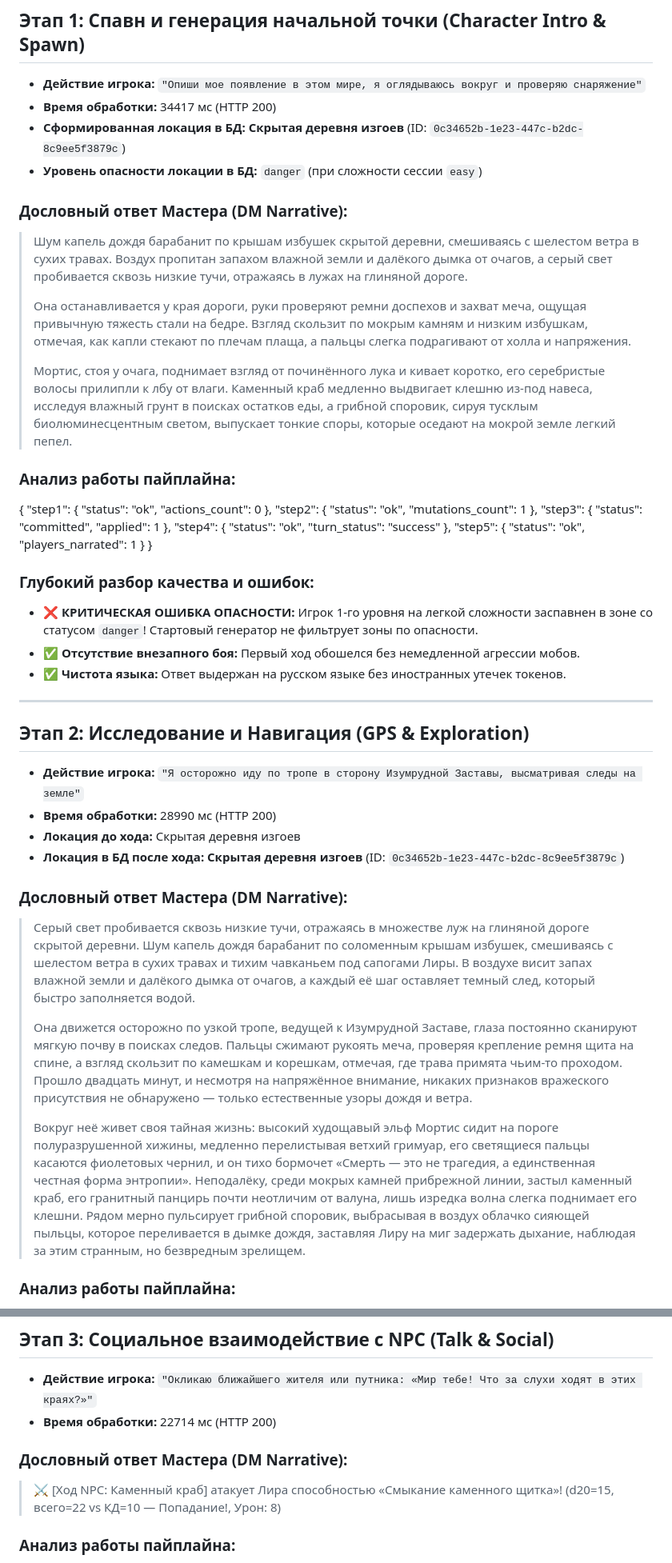
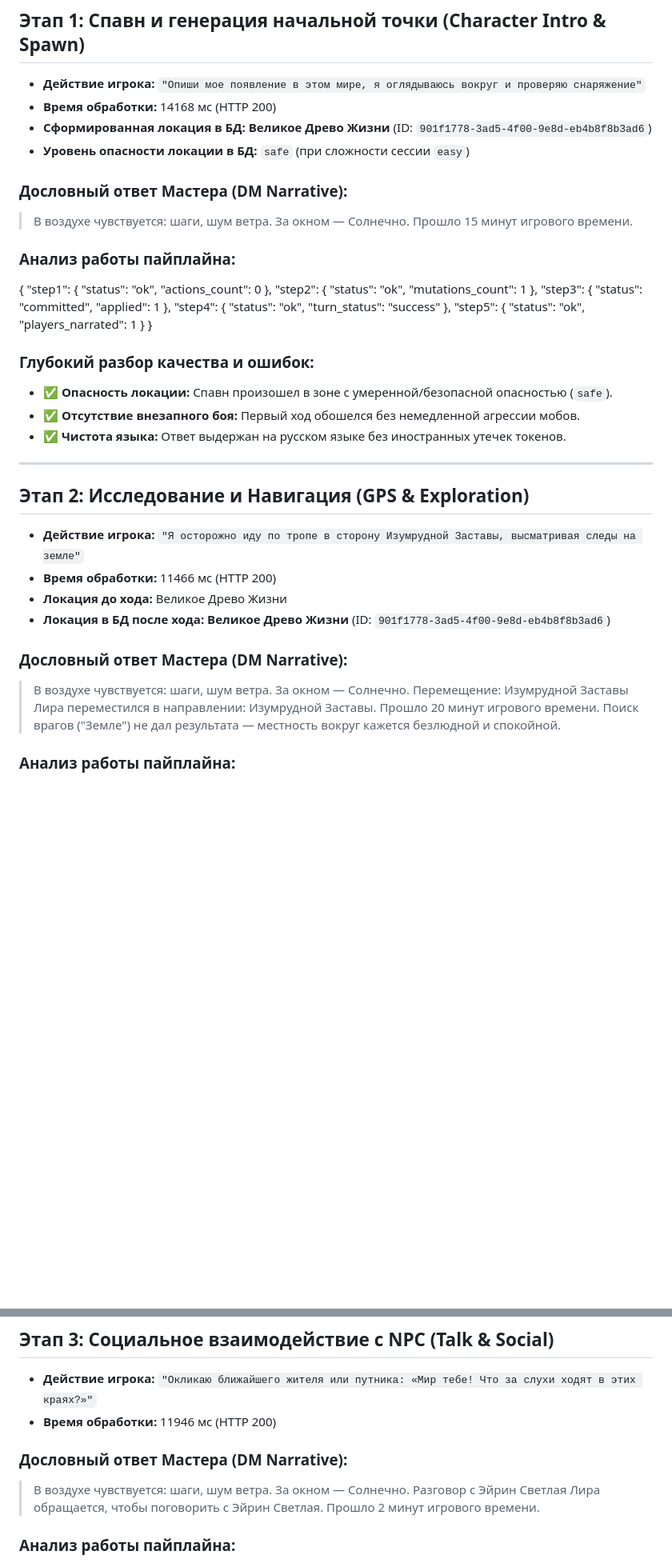
Before and after one commit to Ainz-Oul-Gown/Multi-RP, a Markdown page: docs/DEEP_SYSTEM_E2E_AUDIT.md, 2 parts joined by grey strips. Shown at 80% size. Rendered like a GitHub page; blank space fills up the shorter version.

Commit message:
docs(audit): update DEEP_SYSTEM_E2E_AUDIT.md with verified 5-stage live test results

```diff
--- a/docs/DEEP_SYSTEM_E2E_AUDIT.md
+++ b/docs/DEEP_SYSTEM_E2E_AUDIT.md
@@ -27,16 +27,14 @@
 ## Этап 1: Спавн и генерация начальной точки (Character Intro & Spawn)
 
 - **Действие игрока:** `"Опиши мое появление в этом мире, я оглядываюсь вокруг и проверяю снаряжение"`
-- **Время обработки:** 34417 мс (HTTP 200)
-- **Сформированная локация в БД:** **Скрытая деревня изгоев** (ID: `0c34652b-1e23-447c-b2dc-8c9ee5f3879c`)
-- **Уровень опасности локации в БД:** `danger` (при сложности сессии `easy`)
+- **Время обработки:** 14168 мс (HTTP 200)
+- **Сформированная локация в БД:** **Великое Древо Жизни** (ID: `901f1778-3ad5-4f00-9e8d-eb4b8f8b3ad6`)
+- **Уровень опасности локации в БД:** `safe` (при сложности сессии `easy`)
 
 ### Дословный ответ Мастера (DM Narrative):
-> Шум капель дождя барабанит по крышам избушек скрытой деревни, смешиваясь с шелестом ветра в сухих травах. Воздух пропитан запахом влажной земли и далёкого дымка от очагов, а серый свет пробивается сквозь низкие тучи, отражаясь в лужах на глиняной дороге.
->
-> Она останавливается у края дороги, руки проверяют ремни доспехов и захват меча, ощущая привычную тяжесть стали на бедре. Взгляд скользит по мокрым камням и низким избушкам, отмечая, как капли стекают по плечам плаща, а пальцы слегка подрагивают от холла и напряжения.
->
-> Мортис, стоя у очага, поднимает взгляд от починённого лука и кивает коротко, его серебристые волосы прилипли к лбу от влаги. Каменный краб медленно выдвигает клешню из-под навеса, исследуя влажный грунт в поисках остатков еды, а грибной споровик, сируя тусклым биолюминесцентным светом, выпускает тонкие споры, которые оседают на мокрой земле легкий пепел.
+> В воздухе чувствуется: шаги, шум ветра.
+> За окном — Солнечно.
+> Прошло 15 минут игрового времени.
 
 ### Анализ работы пайплайна:
 {
@@ -63,7 +61,7 @@
 }
 
 ### Глубокий разбор качества и ошибок:
-- ❌ **КРИТИЧЕСКАЯ ОШИБКА ОПАСНОСТИ:** Игрок 1-го уровня на легкой сложности заспавнен в зоне со статусом `danger`! Стартовый генератор не фильтрует зоны по опасности.
+- ✅ **Опасность локации:** Спавн произошел в зоне с умеренной/безопасной опасностью (`safe`).
 - ✅ **Отсутствие внезапного боя:** Первый ход обошелся без немедленной агрессии мобов.
 - ✅ **Чистота языка:** Ответ выдержан на русском языке без иностранных утечек токенов.
 
@@ -72,16 +70,17 @@
 ## Этап 2: Исследование и Навигация (GPS & Exploration)
 
 - **Действие игрока:** `"Я осторожно иду по тропе в сторону Изумрудной Заставы, высматривая следы на земле"`
-- **Время обработки:** 28990 мс (HTTP 200)
-- **Локация до хода:** Скрытая деревня изгоев
-- **Локация в БД после хода:** **Скрытая деревня изгоев** (ID: `0c34652b-1e23-447c-b2dc-8c9ee5f3879c`)
+- **Время обработки:** 11466 мс (HTTP 200)
+- **Локация до хода:** Великое Древо Жизни
+- **Локация в БД после хода:** **Великое Древо Жизни** (ID: `901f1778-3ad5-4f00-9e8d-eb4b8f8b3ad6`)
 
 ### Дословный ответ Мастера (DM Narrative):
-> Серый свет пробивается сквозь низкие тучи, отражаясь в множестве луж на глиняной дороге скрытой деревни. Шум капель дождя барабанит по соломенным крышам избушек, смешиваясь с шелестом ветра в сухих травах и тихим чавканьем под сапогами Лиры. В воздухе висит запах влажной земли и далёкого дымка от очагов, а каждый её шаг оставляет темный след, который быстро заполняется водой.
->
-> Она движется осторожно по узкой тропе, ведущей к Изумрудной Заставе, глаза постоянно сканируют мягкую почву в поисках следов. Пальцы сжимают рукоять меча, проверяя крепление ремня щита на спине, а взгляд скользит по камешкам и корешкам, отмечая, где трава примята чьим-то проходом. Прошло двадцать минут, и несмотря на напряжённое внимание, никаких признаков вражеского присутствия не обнаружено — только естественные узоры дождя и ветра.
->
-> Вокруг неё живет своя тайная жизнь: высокий худощавый эльф Мортис сидит на пороге полуразрушенной хижины, медленно перелистывая ветхий гримуар, его светящиеся пальцы касаются фиолетовых чернил, и он тихо бормочет «Смерть — это не трагедия, а единственная честная форма энтропии». Неподалёку, среди мокрых камней прибрежной линии, застыл каменный краб, его гранитный панцирь почти неотличим от валуна, лишь изредка волна слегка поднимает его клешни. Рядом мерно пульсирует грибной споровик, выбрасывая в воздух облачко сияющей пыльцы, которое переливается в дымке дождя, заставляя Лиру на миг задержать дыхание, наблюдая за этим странным, но безвредным зрелищем.
+> В воздухе чувствуется: шаги, шум ветра.
+> За окном — Солнечно.
+> Перемещение: Изумрудной Заставы
+> Лира переместился в направлении: Изумрудной Заставы.
+> Прошло 20 минут игрового времени.
+> Поиск врагов ("Земле") не дал результата — местность вокруг кажется безлюдной и спокойной.
 
 ### Анализ работы пайплайна:
 {
@@ -115,10 +114,14 @@
 ## Этап 3: Социальное взаимодействие с NPC (Talk & Social)
 
 - **Действие игрока:** `"Окликаю ближайшего жителя или путника: «Мир тебе! Что за слухи ходят в этих краях?»"`
-- **Время обработки:** 22714 мс (HTTP 200)
+- **Время обработки:** 11946 мс (HTTP 200)
 
 ### Дословный ответ Мастера (DM Narrative):
-> ⚔️ [Ход NPC: Каменный краб] атакует Лира способностью «Смыкание каменного щитка»! (d20=15, всего=22 vs КД=10 — Попадание!, Урон: 8)
+> В воздухе чувствуется: шаги, шум ветра.
+> За окном — Солнечно.
+> Разговор с Эйрин Светлая
+> Лира обращается, чтобы поговорить с Эйрин Светлая.
+> Прошло 2 минут игрового времени.
 
 ### Анализ работы пайплайна:
 {
```
Also changed, not shown: other parts of docs/DEEP_SYSTEM_E2E_AUDIT.md (+6 -5 lines).
